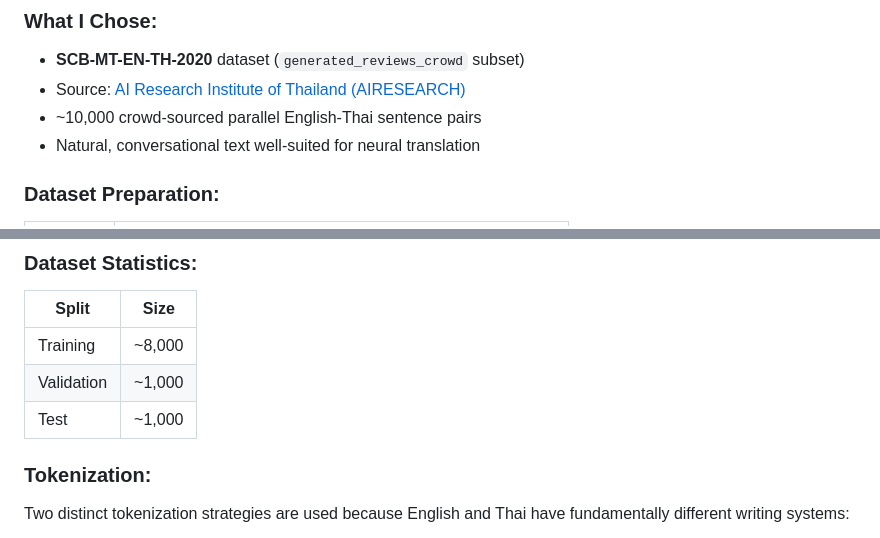
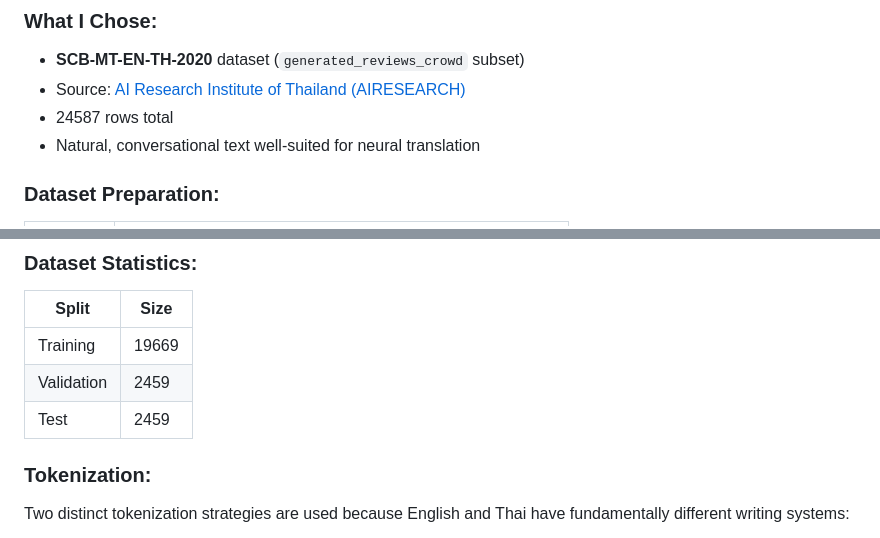
Before and after one commit to dniamsaard4codework/A3-Make-Your-Own-Machine-Translation-Language, a Markdown page: README.md, 2 parts joined by grey strips. Rendered like a GitHub page.

Commit message:
Revise dataset statistics and row count in README
Updated dataset statistics and total row count in README.

```diff
--- a/README.md
+++ b/README.md
@@ -75,7 +75,7 @@ Open http://localhost:5000 in your browser.
 ### What I Chose:
 - **SCB-MT-EN-TH-2020** dataset (`generated_reviews_crowd` subset)
 - Source: [AI Research Institute of Thailand (AIRESEARCH)](https://airesearch.in.th/releases/machine-translation-datasets/)
-- ~10,000 crowd-sourced parallel English-Thai sentence pairs
+- 24587 rows total
 - Natural, conversational text well-suited for neural translation
 
 ### Dataset Preparation:
@@ -90,9 +90,9 @@ Open http://localhost:5000 in your browser.
 
 | Split | Size |
 |-------|------|
-| Training | ~8,000 |
-| Validation | ~1,000 |
-| Test | ~1,000 |
+| Training | 19669 |
+| Validation | 2459 |
+| Test | 2459 |
 
 ### Tokenization:
 
```
